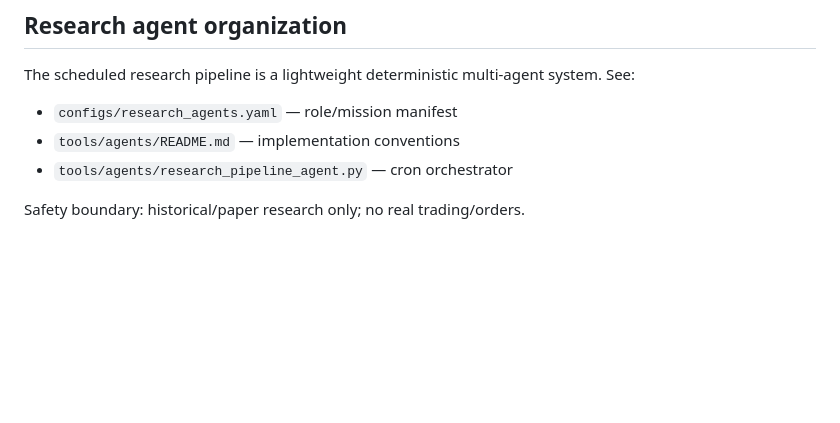
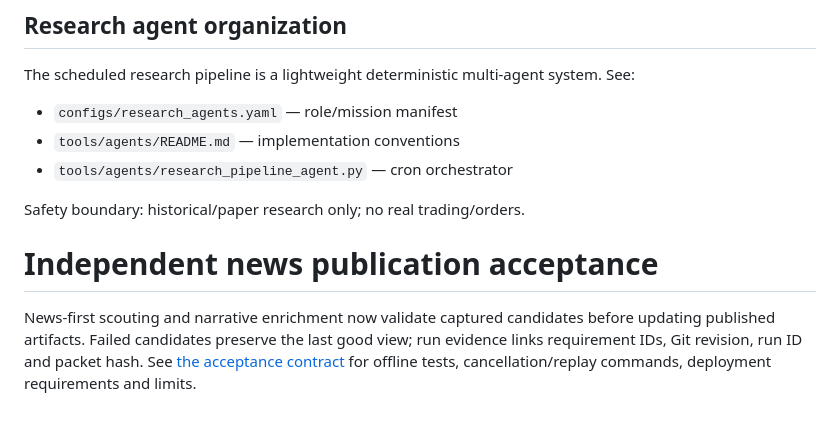
Before and after one commit to Ivarhem/paper-trader, a Markdown page: README.md, the part around the change. GitHub-like rendering; blank space fills up the shorter version.

Commit message:
Gate news publication: README.md

```diff
--- a/README.md
+++ b/README.md
@@ -423,3 +423,10 @@ See:
 - `tools/agents/research_pipeline_agent.py` — cron orchestrator
 
 Safety boundary: historical/paper research only; no real trading/orders.
+# Independent news publication acceptance
+
+News-first scouting and narrative enrichment now validate captured candidates
+before updating published artifacts. Failed candidates preserve the last good
+view; run evidence links requirement IDs, Git revision, run ID and packet hash.
+See [the acceptance contract](docs/contracts/news-publication-acceptance.md) for
+offline tests, cancellation/replay commands, deployment requirements and limits.
```
